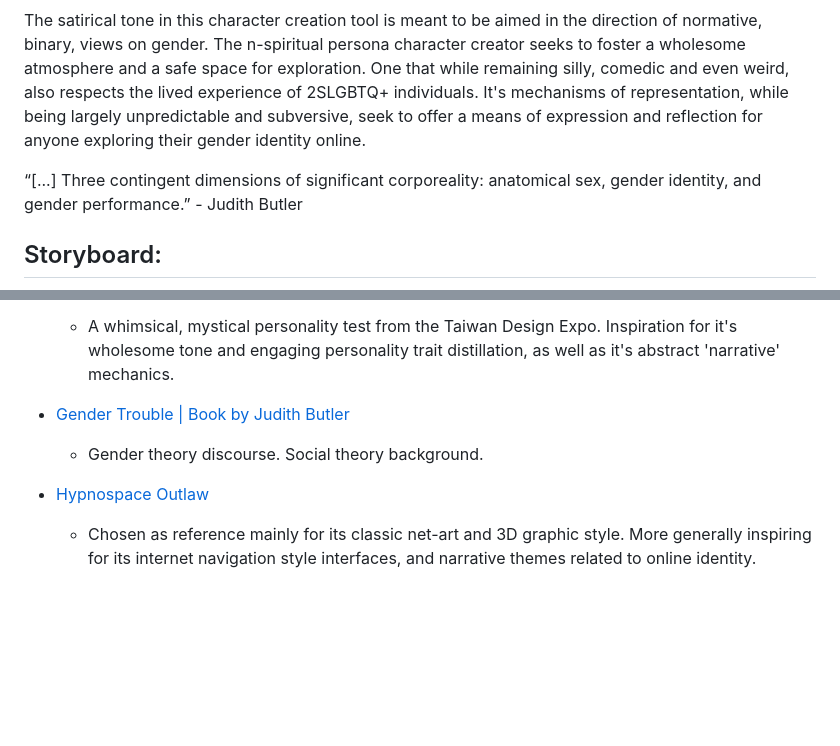
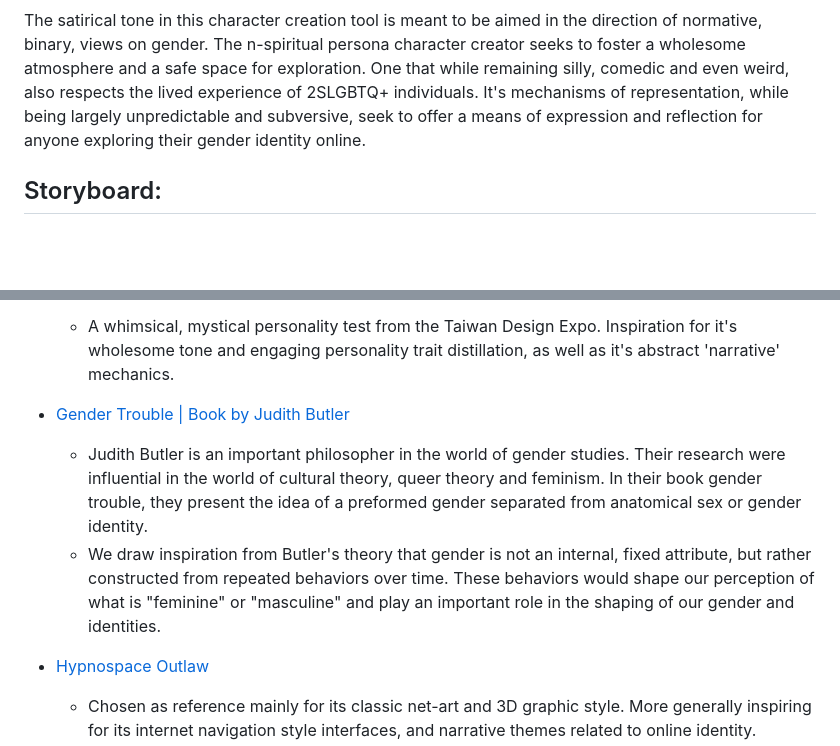
Before and after one commit to lmorv/n-spiritual-persona, a Markdown page: README.md, 2 parts joined by grey strips. Drawn GitHub-style; blank space fills up the shorter version.

Commit message:
Judith <3

```diff
--- a/README.md
+++ b/README.md
@@ -28,8 +28,6 @@ The overarching aim is to prompt users to reflect on how complex and sometimes u
 
 The satirical tone in this character creation tool is meant to be aimed in the direction of normative, binary, views on gender. The n-spiritual persona character creator seeks to foster a wholesome atmosphere and a safe space for exploration. One that while remaining silly, comedic and even weird, also respects the lived experience of 2SLGBTQ+ individuals. It's mechanisms of representation, while being largely unpredictable and subversive, seek to offer a means of expression and reflection for anyone exploring their gender identity online.
 
-“[...] Three contingent dimensions of significant corporeality: anatomical sex, gender identity, and gender performance.” - Judith Butler
-
 ## Storyboard:
 ![storyboard img](./art-source/nsp_storyboard-6.png)
 
@@ -54,7 +52,8 @@ The satirical tone in this character creation tool is meant to be aimed in the d
 	- A whimsical, mystical personality test from the Taiwan Design Expo. Inspiration for it's wholesome tone and engaging personality trait distillation, as well as it's abstract 'narrative' mechanics.
 
 - [Gender Trouble | Book by Judith Butler](https://en.wikipedia.org/wiki/Gender_Trouble)
-	- Gender theory discourse. Social theory background.
+	- Judith Butler is an important philosopher in the world of gender studies. Their research were influential in the world of cultural theory, queer theory and feminism. In their book gender trouble, they present the idea of a preformed gender separated from anatomical sex or gender identity.
+	- We draw inspiration from Butler's theory that gender is not an internal, fixed attribute, but rather constructed from repeated behaviors over time. These behaviors would shape our perception of what is "feminine" or "masculine" and play an important role in the shaping of our gender and identities.
 
 -  [Hypnospace Outlaw](https://store.steampowered.com/app/844590/Hypnospace_Outlaw/)
 	- Chosen as reference mainly for its classic net-art and 3D graphic style. More generally inspiring for its internet navigation style interfaces, and narrative themes related to online identity.
```
